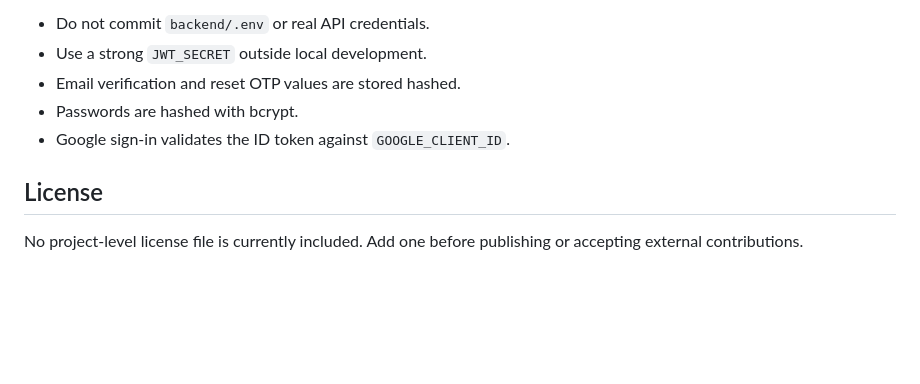
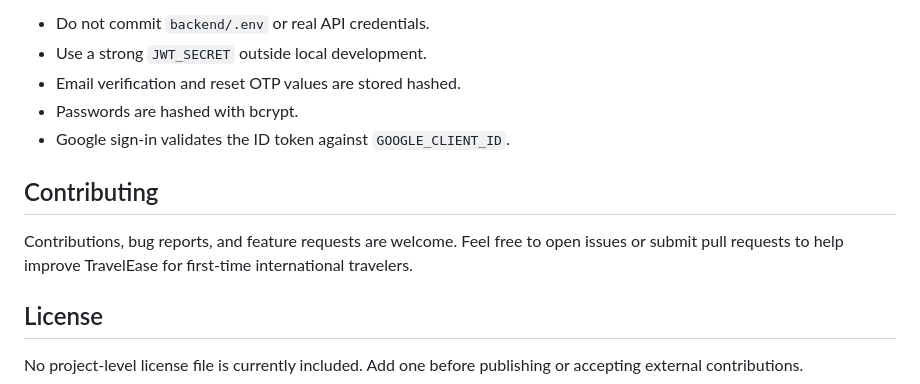
Before and after one commit to ArjitSharma19/TravelEase, a Markdown page: README.md, the part around the change. Rendered like a GitHub page; blank space fills up the shorter version.

Commit message:
docs(readme): add contributing section to project documentation

```diff
--- a/README.md
+++ b/README.md
@@ -213,6 +213,10 @@ Express serves the frontend from `public`, so there is no separate frontend buil
 - Passwords are hashed with bcrypt.
 - Google sign-in validates the ID token against `GOOGLE_CLIENT_ID`.
 
+## Contributing
+
+Contributions, bug reports, and feature requests are welcome. Feel free to open issues or submit pull requests to help improve TravelEase for first-time international travelers.
+
 ## License
 
 No project-level license file is currently included. Add one before publishing or accepting external contributions.
```
